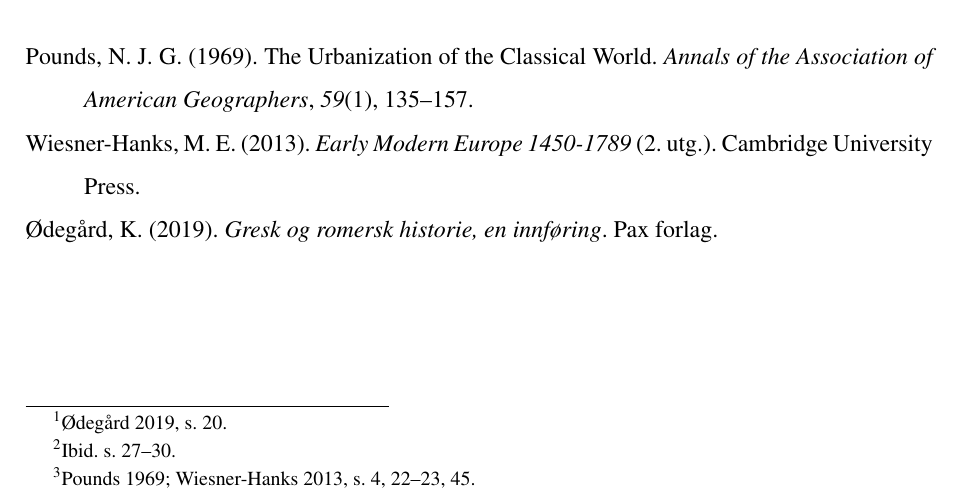
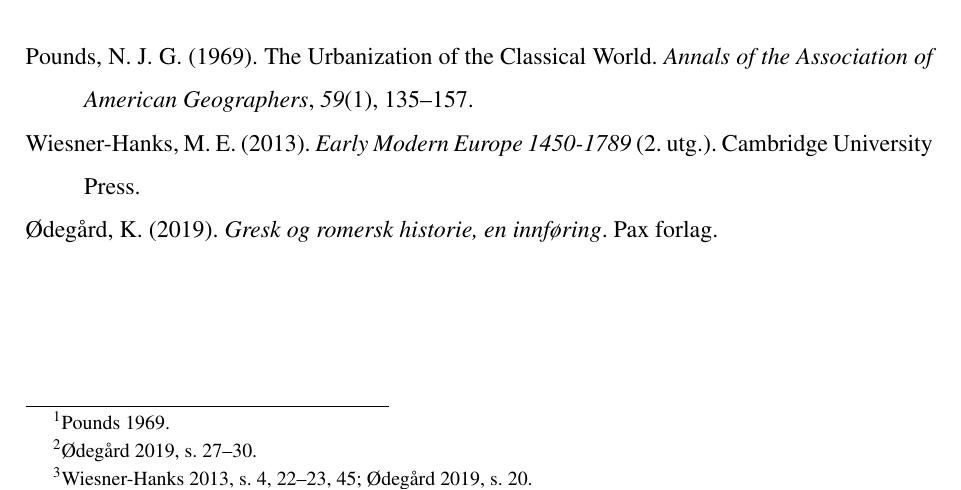
Before and after one commit to sveiaam/NTNU_Historie_oppgavemal, a LaTeX document (eksempel.tex): part of page 2 of 2, cut so that both start at the same text. Compiled offline with pdfLaTeX.

Commit message:
added better example of multi citations with footcites

```diff
--- a/eksempel.tex
+++ b/eksempel.tex
@@ -84,7 +84,7 @@
 \setcounter{page}{1}
 
 % Midlertidlig demonstrasjon av sitering \footcite[sidetall]{key}
-Bla bla bla \footcite[20]{Ødegård}. Ble ble ble \footcite[27--30]{Ødegård}. Bli bli bli \footcite[4,22-23,45]{Wiesner-Hanks,Pounds}.
+Bla bla bla \footcite{Pounds}. Ble ble ble \footcite[27--30]{Ødegård}. Bli bli bli \footcites[4,22-23,45]{Wiesner-Hanks}[20]{Ødegård}.
 
 
 % Sett inn kapitler f.eks. som dette (egne filer som begynner med \chapter{key}):
```
Also changed, not shown: eksempel.pdf.
